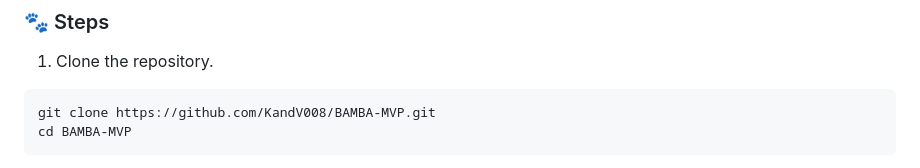
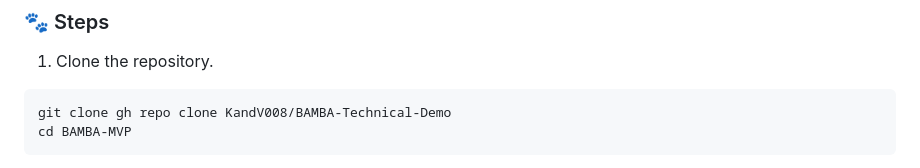
Before and after one commit to KandV008/BAMBA-Technical-Demo, a Markdown page: README.md, the part around the change. Rendered like a GitHub page.

Commit message:
docs: Update README.md

````diff
--- a/README.md
+++ b/README.md
@@ -29,7 +29,7 @@ The steps to follow to use the application locally will be described.
 1. Clone the repository.
 
 ```
-git clone https://github.com/KandV008/BAMBA-MVP.git
+git clone gh repo clone KandV008/BAMBA-Technical-Demo
 cd BAMBA-MVP
 ```
 
````
